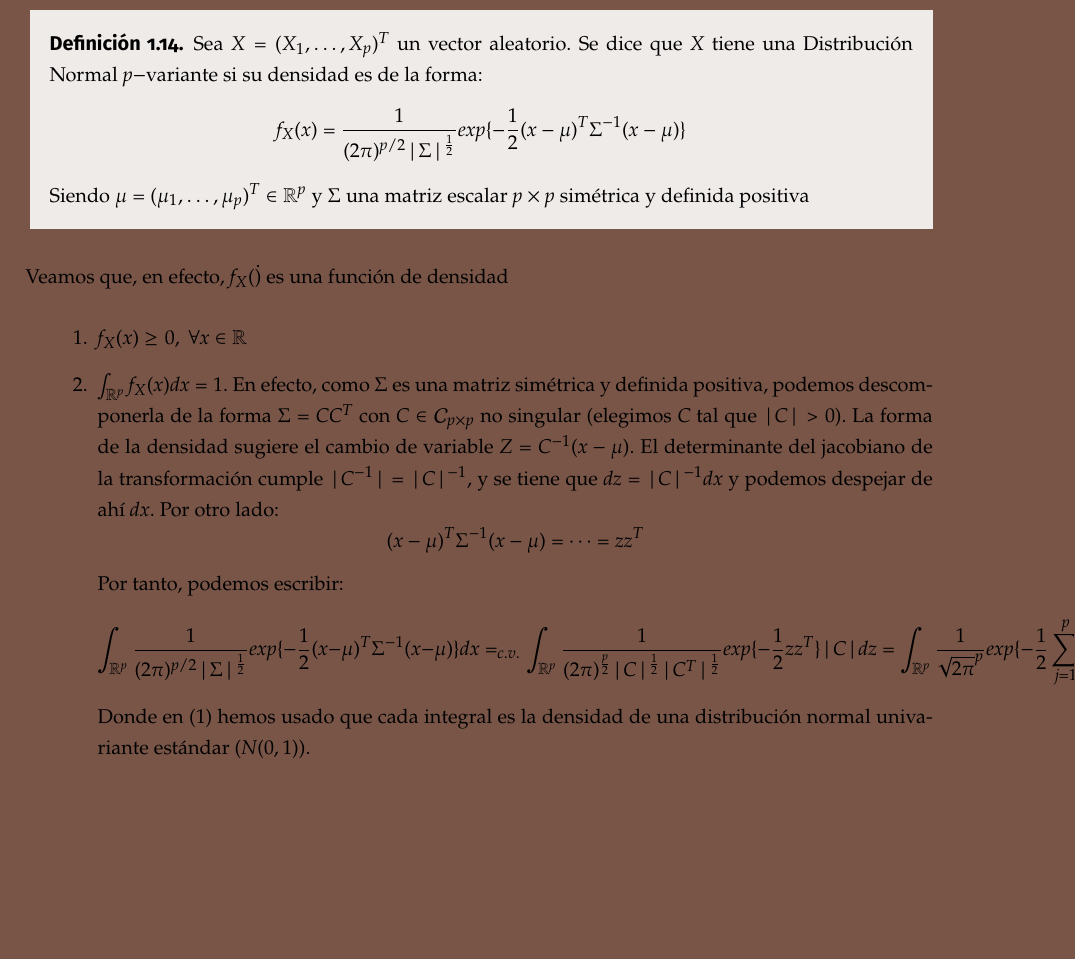
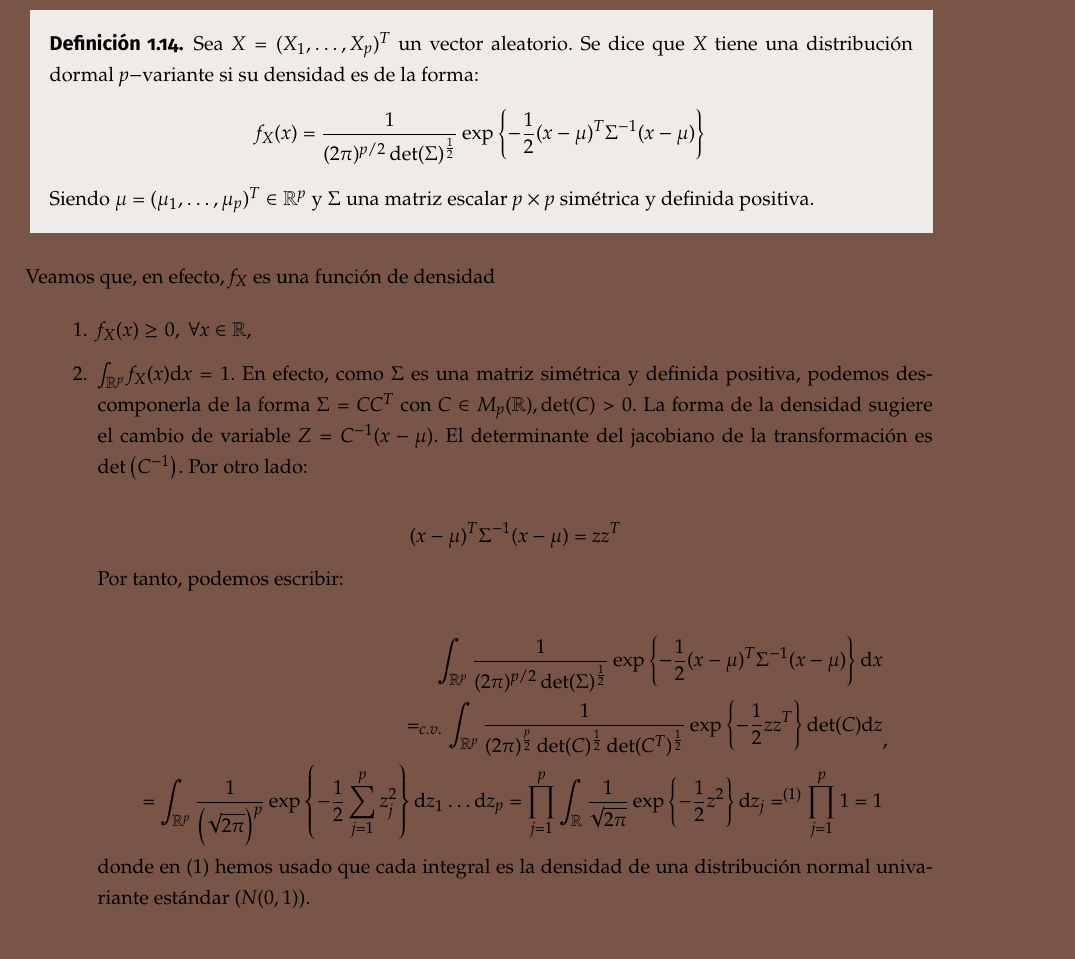
Before and after one commit to libreim/apuntesDGIIM, a LaTeX document (EMV/emv.tex, which reads EMV/apuntes.tex): part of page 14 of 15, cut so that both start at the same text, the shorter picture padded with empty space. Compiled offline with pdfLaTeX.

Commit message:
EMV: arregla la definición de DNM y demostración de que está bien definida

```diff
--- a/EMV/apuntes.tex
+++ b/EMV/apuntes.tex
@@ -397,24 +397,31 @@ Algunos aspectos que justifican el estudio de esta distribución en particular:
 
 
 \begin{ndef}
-  Sea $X = (X_1,\dots, X_p)^T$ un vector aleatorio. Se dice que $X$ tiene una Distribución Normal $p-$variante si su densidad es de la forma:
+  Sea $X = (X_1,\dots, X_p)^T$ un vector aleatorio. Se dice que $X$ tiene una distribución dormal $p-$variante si su densidad es de la forma:
   \[
-f_X(x) = \frac{1}{(2\pi)^{p/2}|\Sigma|^{\frac{1}{2}}} exp\{- \dfrac{1}{2}(x-\mu)^T \Sigma^{-1}(x-\mu)\}
+f_X(x) = \frac{1}{(2\pi)^{p/2}\det(\Sigma)^{\frac{1}{2}}} \exp\left\{- \dfrac{1}{2}(x-\mu)^T \Sigma^{-1}(x-\mu)\right\}
 \]
-Siendo $\mu = (\mu_1, \dots, \mu_p)^T \in \mathbb R^p$ y $\Sigma$ una matriz escalar $p\times p$ simétrica y definida positiva
+Siendo $\mu = (\mu_1, \dots, \mu_p)^T \in \mathbb R^p$ y $\Sigma$ una matriz escalar $p\times p$ simétrica y definida positiva.
 \end{ndef}
-Veamos que, en efecto, $f_X(\dot)$ es una función de densidad
+
+Veamos que, en efecto, $f_X$ es una función de densidad
 \begin{enumerate}
-\item $f_X(x) \geq 0, \ \forall x \in \mathbb R$
-\item $\int_{\mathbb R^p} f_X(x) dx = 1$. En efecto, como $\Sigma$ es una matriz simétrica y definida positiva, podemos descomponerla de la forma $\Sigma = C C^T$ con $C \in \mathcal C_{p \times p}$  no singular (elegimos $C$ tal que $|C| > 0$). La forma de la densidad sugiere el cambio de variable $Z = C^{-1}(x-\mu)$.  El determinante del jacobiano de la transformación cumple $|C^{-1}| = |C|^{-1}$, y se tiene que $dz = |C|^{-1}dx$ y podemos despejar de ahí $dx$. Por otro lado:
+\item $f_X(x) \geq 0, \ \forall x \in \mathbb R$,
+\item $\int_{\mathbb R^p} f_X(x) \mathrm{d}x = 1$. En efecto, como $\Sigma$ es una matriz simétrica y definida positiva, podemos descomponerla de la forma $\Sigma = C C^T$ con $C \in \mathcal \mathscr{M}_{p}(\R), \det(C) > 0$. La forma de la densidad sugiere el cambio de variable $Z = C^{-1}(x-\mu)$.  El determinante del jacobiano de la transformación es $\det\left(C^{-1}\right)$. Por otro lado:
+
+\[
+  (x-\mu)^T \Sigma^{-1}(x-\mu) = zz^T
+\]
+
+Por tanto, podemos escribir:
+
   \[
-  (x-\mu)^T \Sigma^{-1}(x-\mu) = \dots = zz^T
-  \]
-  Por tanto, podemos escribir:
-  \[
-  \int_{\mathbb R^p} \frac{1}{(2\pi)^{p/2}|\Sigma|^{\frac{1}{2}}} exp\{- \dfrac{1}{2}(x-\mu)^T \Sigma^{-1}(x-\mu)\} dx =_{c.v.} \int _{\mathbb R^p} \frac{1}{(2\pi)^{\frac{p}{2}}|C|^{\frac{1}{2}} |C^T|^{\frac{1}{2}}} exp\{ -\frac{1}{2}zz^T\} |C| dz = \int_{\mathbb R^p} \frac{1}{\sqrt{2\pi}^p}exp\{-\frac{1}{2}\sum_{j=1}^p z_j^2\} dz_1 \dots dz_p = \prod_{j=1}^p \int_{\mathbb R} \frac{1}{\sqrt{2\pi}} exp\{- \frac{1}{2} z^2\}dz_j =^{(1)} = \prod_{j=1}^p 1 = 1
-  \]
-  Donde en $(1)$ hemos usado que cada integral es la densidad de una distribución normal univariante estándar ($N(0,1)$).
+    \begin{split}
+      \int_{\mathbb R^p} \frac{1}{(2\pi)^{p/2}\det(\Sigma)^{\frac{1}{2}}} \exp\left\{- \dfrac{1}{2}(x-\mu)^T \Sigma^{-1}(x-\mu)\right\} \mathrm{d}x \\
+      =_{c.v.} \int _{\mathbb R^p} \frac{1}{(2\pi)^{\frac{p}{2}}\det(C)^{\frac{1}{2}} \det(C^T)^{\frac{1}{2}}} \exp\left\{ -\frac{1}{2}zz^T\right\} \det(C) \mathrm{d}z\\ = \int_{\mathbb R^p} \frac{1}{\left(\sqrt{2\pi}\right)^p}\exp\left\{-\frac{1}{2}\sum_{j=1}^p z_j^2\right\} \mathrm{d}z_1 \dots \mathrm{d}z_p = \prod_{j=1}^p \int_{\mathbb R} \frac{1}{\sqrt{2\pi}} \exp\left\{- \frac{1}{2} z^2\right\}\mathrm{d}z_j =^{(1)} \prod_{j=1}^p 1 = 1
+  \end{split}
+  ,\]
+  donde en $(1)$ hemos usado que cada integral es la densidad de una distribución normal univariante estándar ($N(0,1)$).
 \end{enumerate}
 
 
```
